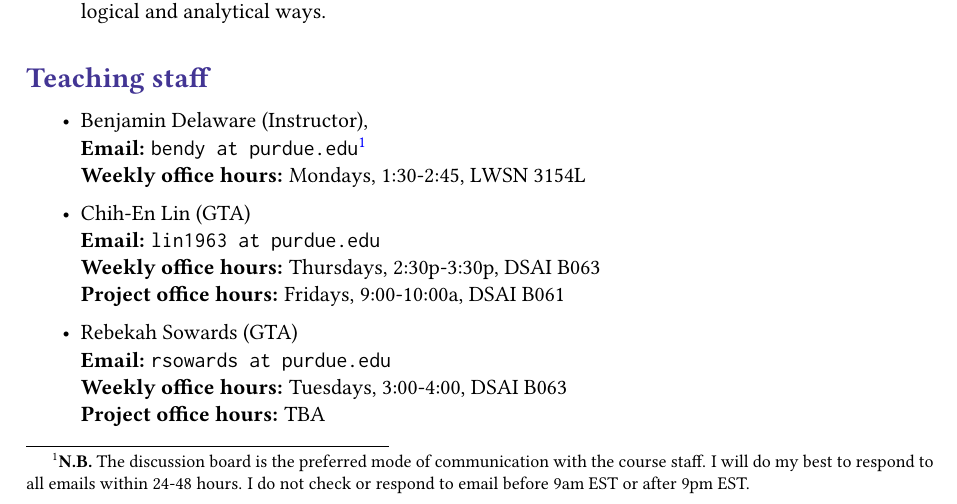
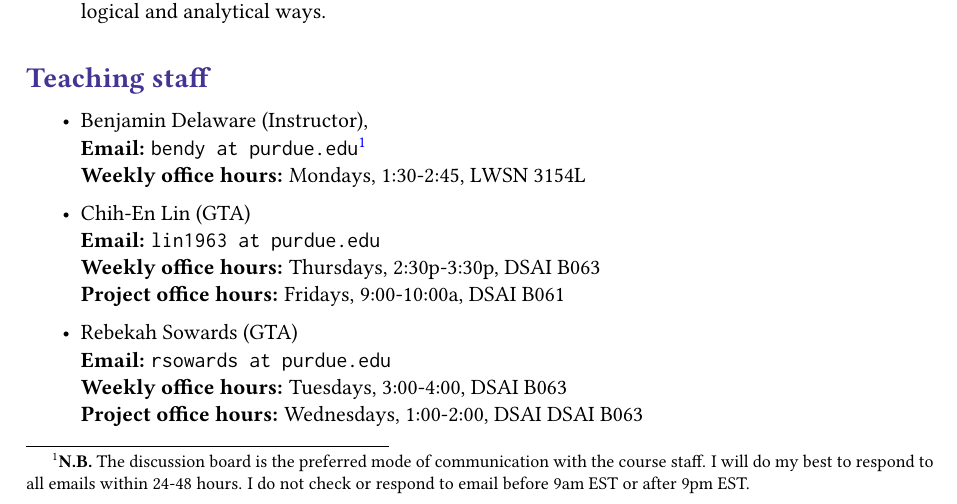
Before and after one commit to antoniobianchi333/cs408, a LaTeX document (syllabus/syllabus.tex): part of page 1 of 8, cut so that both start at the same text. Compiled offline with pdfLaTeX.

Commit message:
Updated office hours on the syllabus.

```diff
--- a/syllabus/syllabus.tex
+++ b/syllabus/syllabus.tex
@@ -100,8 +100,9 @@
   \item Rebekah Sowards (GTA)
 \item[ ] \textbf{Email:} \texttt{rsowards at purdue.edu}
 \item[ ] \textbf{Weekly office hours:} Tuesdays, 3:00-4:00, DSAI B063
-\item[ ] \textbf{Project office hours:} TBA
+\item[ ] \textbf{Project office hours:} Wednesdays, 1:00-2:00, DSAI DSAI B063
   \\[-8pt]
+
 
 \item Ruixin Wang (GTA)
 \item[ ] \textbf{Email:} \texttt{ruixinw at purdue.edu}
```
